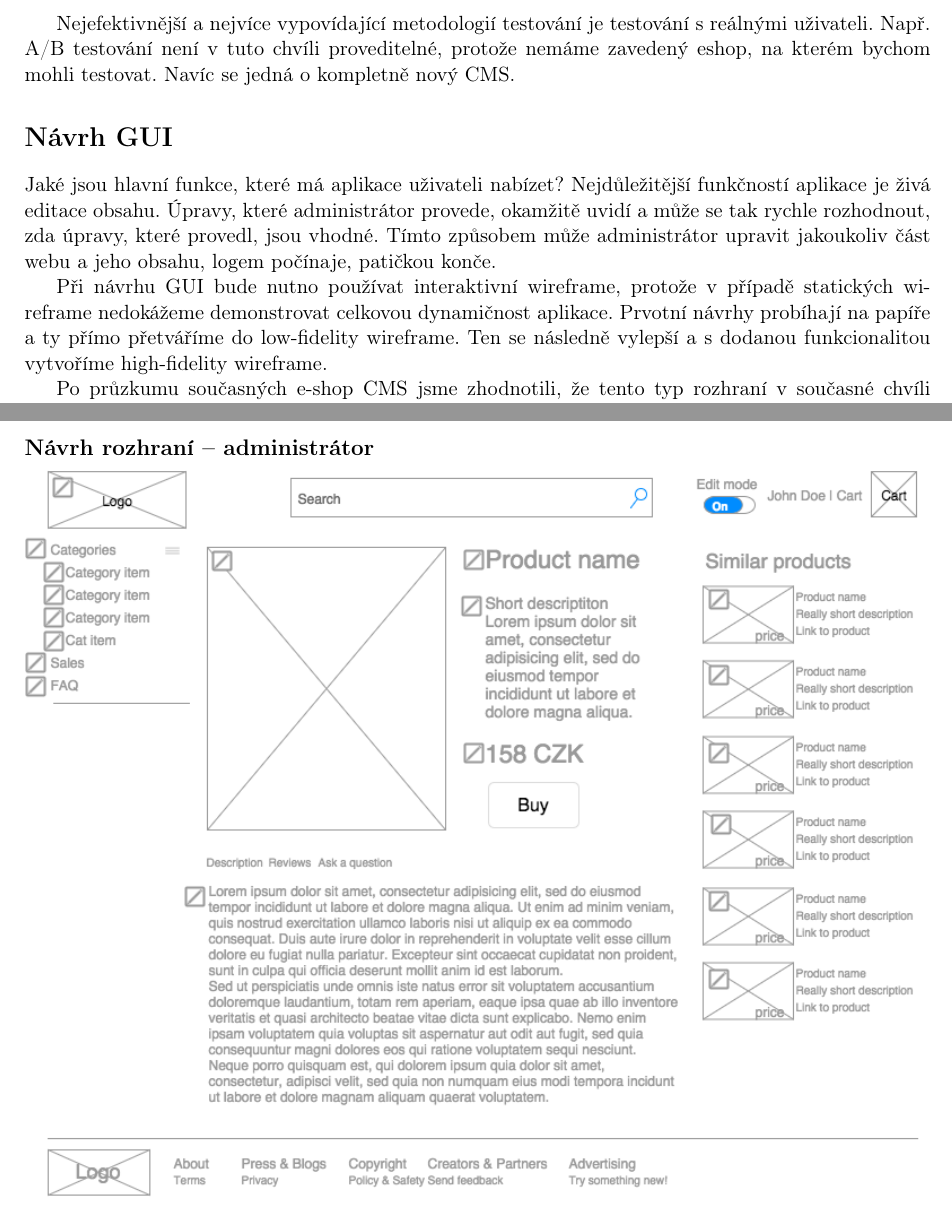
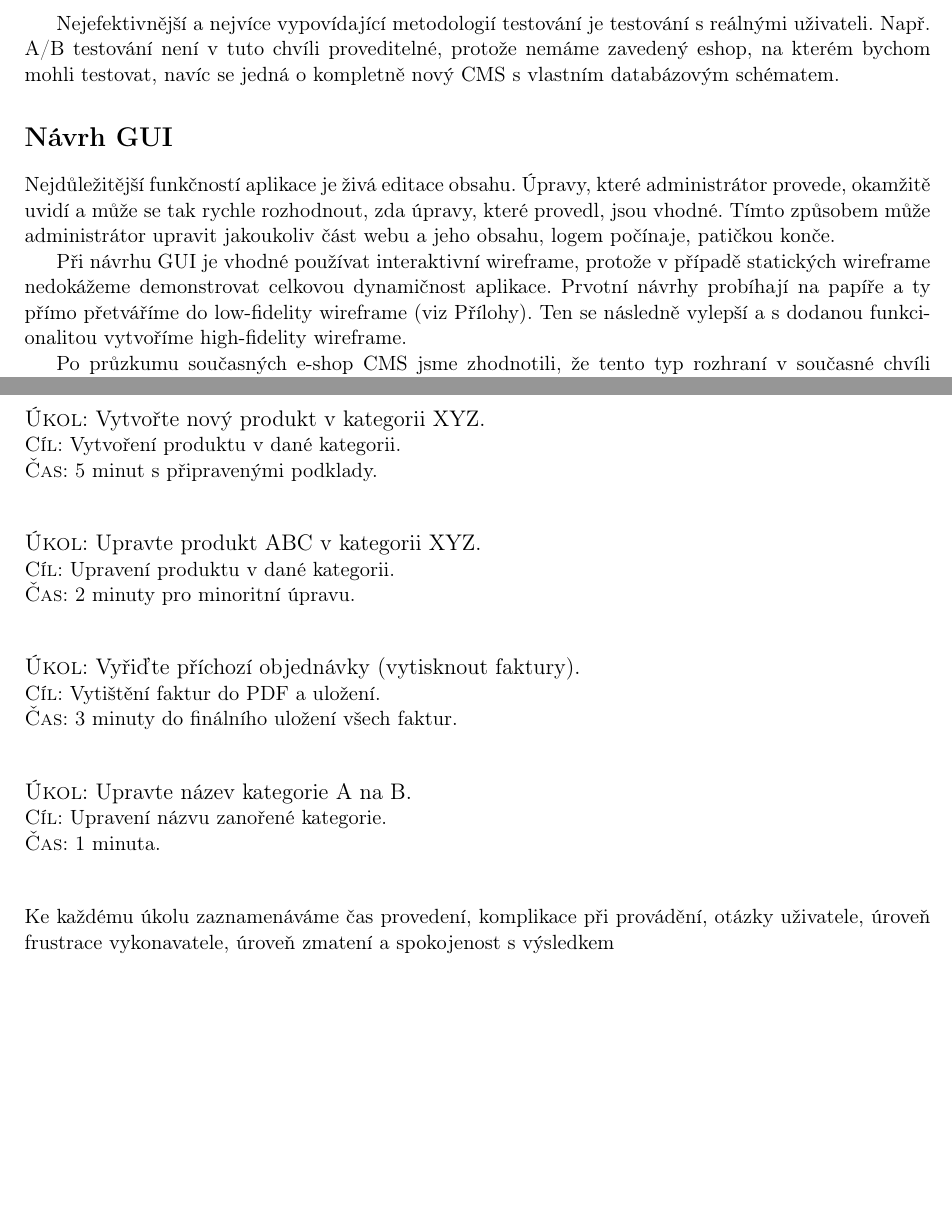
Before and after one commit to petrstehlik/pyngShop, a LaTeX document (docs/part1.tex): two parts of pages 2 and 4 of 4 before the commit and two parts of pages 2 and 5 of 5 after it, joined at a grey line, cut so that both start at the same text, the shorter picture padded with empty space. Compiled offline with pdfLaTeX.

Commit message:
ADD: finished doc

```diff
--- a/docs/part1.tex
+++ b/docs/part1.tex
@@ -5,6 +5,7 @@
 \usepackage[utf8]{inputenc}
 \usepackage{url}
 \usepackage{graphicx}
+\usepackage{pdfpages}
 \graphicspath{ {img/} }
 
 \begin{document}
@@ -40,12 +38,11 @@ Touto problematikou se zajímá několik projektů, většina z nich je ale pouh
 
-Nejefektivnější a nejvíce vypovídající metodologií testování je testování s reálnými uživateli. Např. A/B testování není v tuto chvíli proveditelné, protože nemáme zavedený eshop, na kterém bychom mohli testovat. Navíc se jedná o kompletně nový CMS.
+Nejefektivnější a nejvíce vypovídající metodologií testování je testování s reálnými uživateli. Např. A/B testování není v tuto chvíli proveditelné, protože nemáme zavedený eshop, na kterém bychom mohli testovat, navíc se jedná o kompletně nový CMS s vlastním databázovým schématem.
 
 
 \section*{Návrh GUI}
-Jaké jsou hlavní funkce, které má aplikace uživateli nabízet?
 Nejdůležitější funkčností aplikace je živá editace obsahu. Úpravy, které administrátor provede, okamžitě uvidí a může se tak rychle rozhodnout, zda úpravy, které provedl, jsou vhodné. Tímto způsobem může administrátor upravit jakoukoliv část webu a jeho obsahu, logem počínaje, patičkou konče.
 
-Při návrhu GUI bude nutno používat interaktivní wireframe, protože v případě statických wireframe nedokážeme demonstrovat celkovou dynamičnost aplikace. Prvotní návrhy probíhají na papíře a ty přímo přetváříme do low-fidelity wireframe. Ten se následně vylepší a s dodanou funkcionalitou vytvoříme high-fidelity wireframe.
+Při návrhu GUI je vhodné používat interaktivní wireframe, protože v případě statických wireframe nedokážeme demonstrovat celkovou dynamičnost aplikace. Prvotní návrhy probíhají na papíře a ty přímo přetváříme do low-fidelity wireframe (viz Přílohy). Ten se následně vylepší a s dodanou funkcionalitou vytvoříme high-fidelity wireframe.
 
 Po průzkumu současných e-shop CMS jsme zhodnotili, že tento typ rozhraní v současné chvíli neexistuje, případně jako pouhé pokusy. To s sebou nese řadu nevýhod, které ale eliminujeme nástroji odzkoušenými v praxi a zkušenostmi v oboru.
 
@@ -76,4 +73,27 @@ Nejdůležitějšími skupinami uživatelů jsou číslo 2 a 3, kteří jsou nej
 \includegraphics[scale=0.6]{pyngshop.png}
 \subsection*{Návrh rozhraní -- administrátor}
 \includegraphics[scale=0.6]{pyngshop_edit.png}
+\newpage
+\subsection*{Testovací protokol}
+\noindent{\large\textsc{Úkol}: Vytvořte nový produkt v kategorii XYZ.}\\
+\textsc{Cíl}: Vytvoření produktu v dané kategorii.\\
+\textsc{Čas}: 5 minut s připravenými podklady.\\
+\bigskip
+
+\noindent{\large\textsc{Úkol}: Upravte produkt ABC v kategorii XYZ.}\\
+\textsc{Cíl}: Upravení produktu v dané kategorii.\\
+\textsc{Čas}: 2 minuty pro minoritní úpravu.\\
+\bigskip
+
+\noindent{\large\textsc{Úkol}: Vyřiďte příchozí objednávky (vytisknout faktury).}\\
+\textsc{Cíl}: Vytištění faktur do PDF a uložení.\\
+\textsc{Čas}: 3 minuty do finálního uložení všech faktur.\\
+\bigskip
+
+\noindent{\large\textsc{Úkol}: Upravte název kategorie A na B.}\\
+\textsc{Cíl}: Upravení názvu zanořené kategorie.\\
+\textsc{Čas}: 1 minuta.\\
+\bigskip
+
+\noindent Ke každému úkolu zaznamenáváme čas provedení, komplikace při provádění, otázky uživatele, úroveň frustrace vykonavatele, úroveň zmatení a spokojenost s výsledkem
 \end{document}
```
Also changed, not shown: docs/xstehl14.pdf (added), docs/part1.tex (9 more changed lines).
